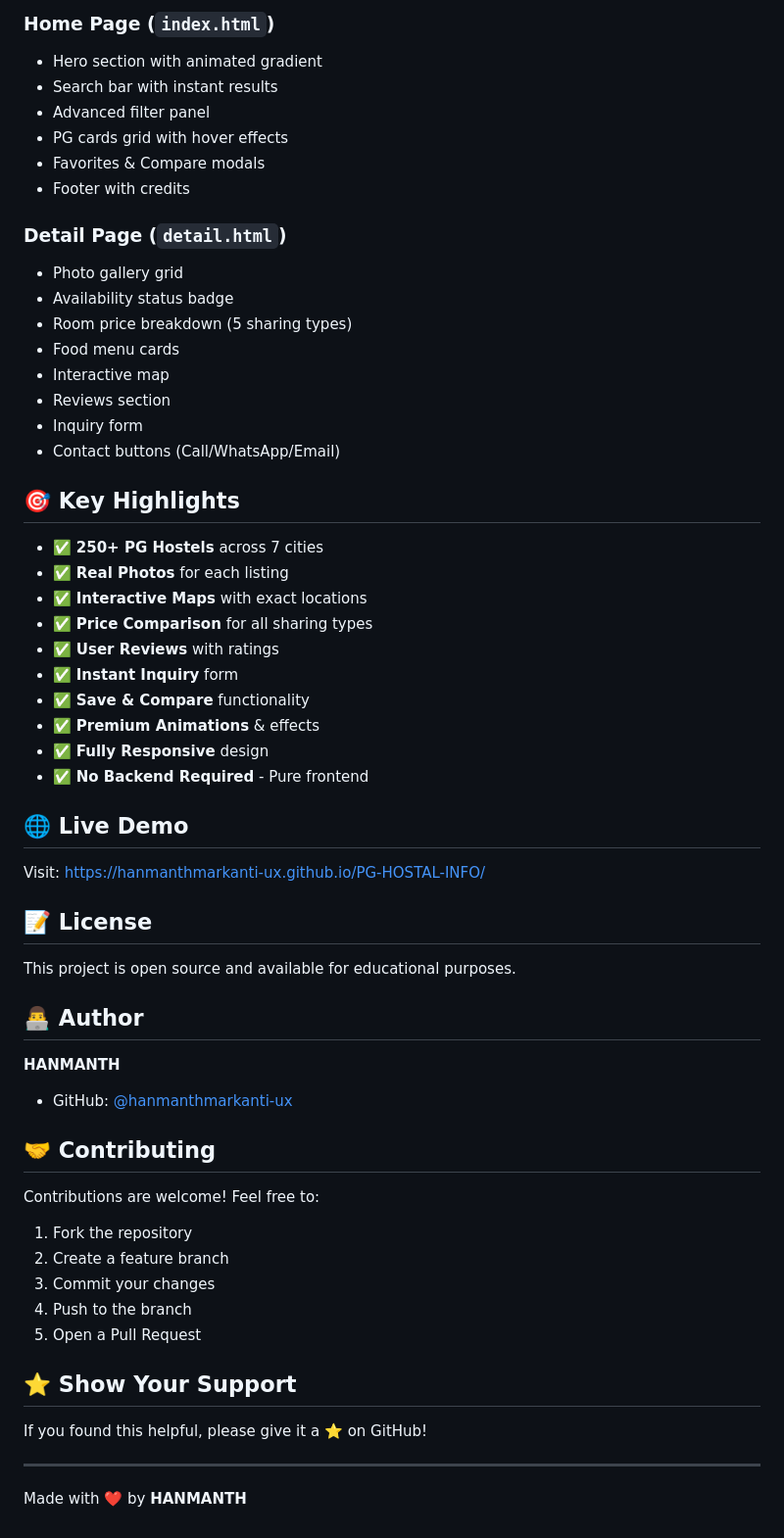
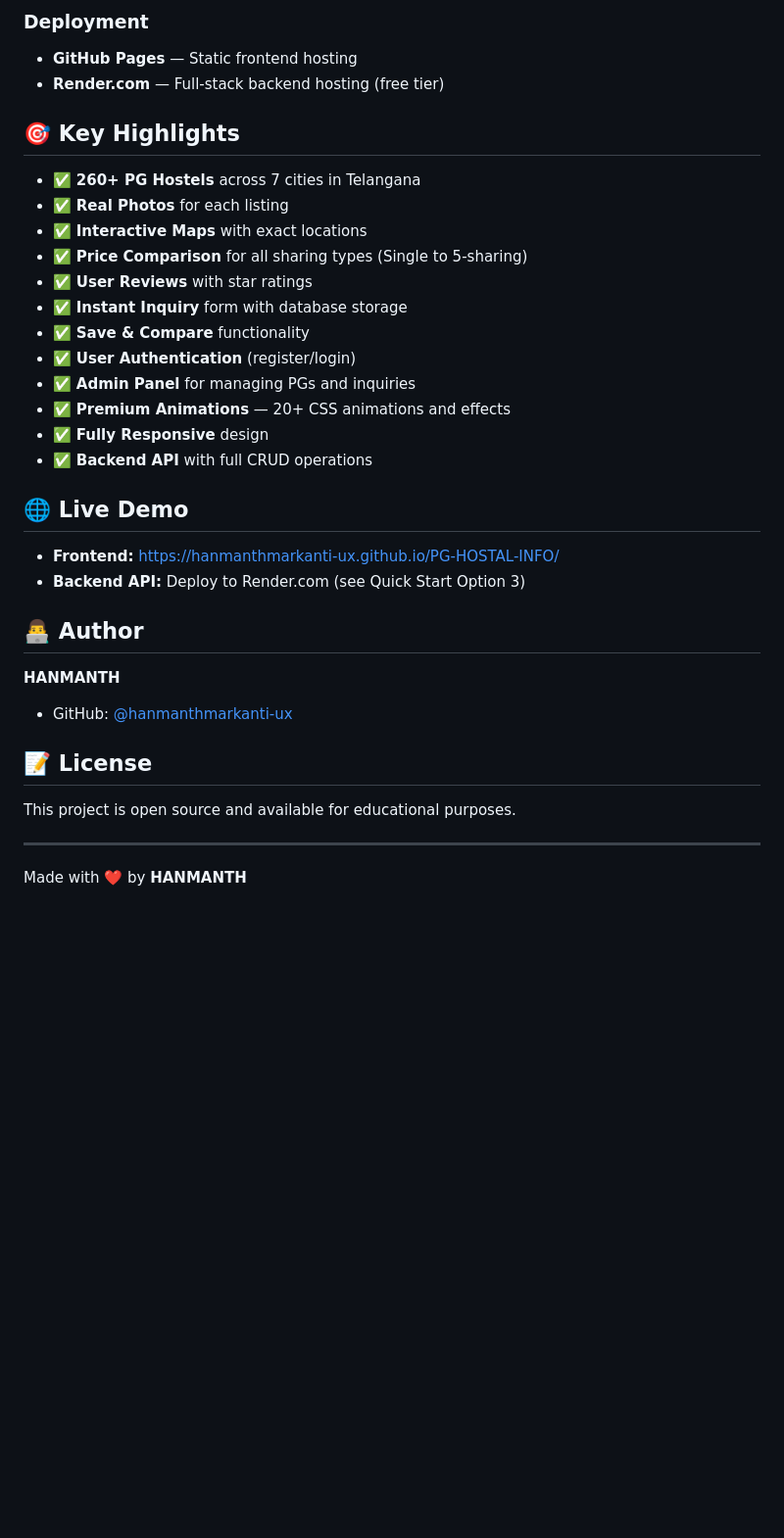
Before and after one commit to hanmanthmarkanti-ux/PG-HOSTAL-INFO, a Markdown page: README.md, the part around one of its changes. Shown at 98% size. Drawn GitHub-style; blank space fills up the shorter version.

```diff
--- a/README.md
+++ b/README.md
@@ -101,60 +203,36 @@ PG-HOSTAL-INFO/
 
-### Home Page (`index.html`)
-- Hero section with animated gradient
-- Search bar with instant results
-- Advanced filter panel
-- PG cards grid with hover effects
-- Favorites & Compare modals
-- Footer with credits
-
-### Detail Page (`detail.html`)
-- Photo gallery grid
-- Availability status badge
-- Room price breakdown (5 sharing types)
-- Food menu cards
-- Interactive map
-- Reviews section
-- Inquiry form
-- Contact buttons (Call/WhatsApp/Email)
+### Deployment
+- **GitHub Pages** — Static frontend hosting
+- **Render.com** — Full-stack backend hosting (free tier)
 
 ## 🎯 Key Highlights
 
-- ✅ **250+ PG Hostels** across 7 cities
+- ✅ **260+ PG Hostels** across 7 cities in Telangana
 - ✅ **Real Photos** for each listing
 - ✅ **Interactive Maps** with exact locations
-- ✅ **Price Comparison** for all sharing types
-- ✅ **User Reviews** with ratings
-- ✅ **Instant Inquiry** form
+- ✅ **Price Comparison** for all sharing types (Single to 5-sharing)
+- ✅ **User Reviews** with star ratings
+- ✅ **Instant Inquiry** form with database storage
 - ✅ **Save & Compare** functionality
-- ✅ **Premium Animations** & effects
+- ✅ **User Authentication** (register/login)
+- ✅ **Admin Panel** for managing PGs and inquiries
+- ✅ **Premium Animations** — 20+ CSS animations and effects
 - ✅ **Fully Responsive** design
-- ✅ **No Backend Required** - Pure frontend
+- ✅ **Backend API** with full CRUD operations
 
 ## 🌐 Live Demo
 
-Visit: [https://hanmanthmarkanti-ux.github.io/PG-HOSTAL-INFO/](https://hanmanthmarkanti-ux.github.io/PG-HOSTAL-INFO/)
-
-## 📝 License
-
-This project is open source and available for educational purposes.
+- **Frontend:** [https://hanmanthmarkanti-ux.github.io/PG-HOSTAL-INFO/](https://hanmanthmarkanti-ux.github.io/PG-HOSTAL-INFO/)
+- **Backend API:** Deploy to Render.com (see Quick Start Option 3)
 
 ## 👨‍💻 Author
 
 **HANMANTH**
 - GitHub: [@hanmanthmarkanti-ux](https://github.com/hanmanthmarkanti-ux)
 
-## 🤝 Contributing
+## 📝 License
 
-Contributions are welcome! Feel free to:
-1. Fork the repository
-2. Create a feature branch
-3. Commit your changes
-4. Push to the branch
-5. Open a Pull Request
-
-## ⭐ Show Your Support
-
-If you found this helpful, please give it a ⭐ on GitHub!
+This project is open source and available for educational purposes.
 
 ---
 
```
Also changed, not shown: other parts of README.md (+149 -47 lines).
